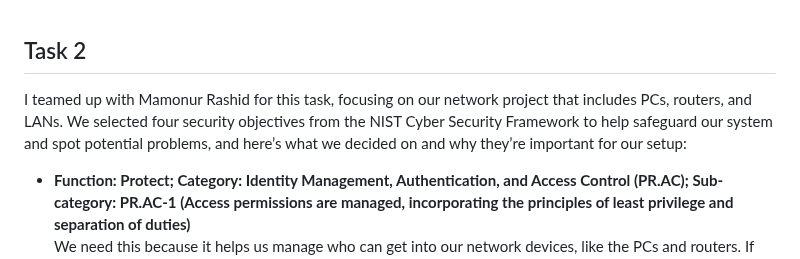
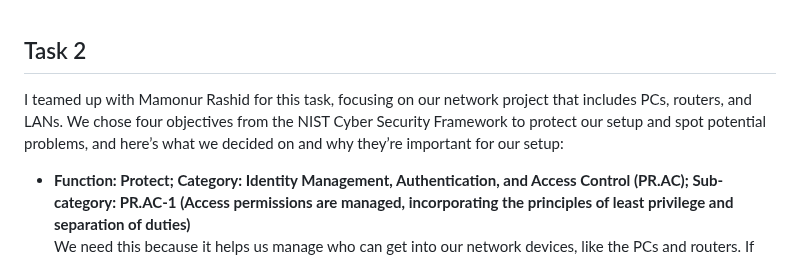
Before and after one commit to anayetullahefty/Riyadul-jurnel-project, a Markdown page: week-10.md, the part around the change. Drawn GitHub-style.

```diff
--- a/week-10.md
+++ b/week-10.md
@@ -1,5 +1,5 @@
 ## Task 2
-I teamed up with Mamonur Rashid for this task, focusing on our network project that includes PCs, routers, and LANs. We selected four security objectives from the NIST Cyber Security Framework to help safeguard our system and spot potential problems, and here’s what we decided on and why they’re important for our setup:
+I teamed up with Mamonur Rashid for this task, focusing on our network project that includes PCs, routers, and LANs. We chose four objectives from the NIST Cyber Security Framework to protect our setup and spot potential problems, and here’s what we decided on and why they’re important for our setup:
 
 - **Function: Protect; Category: Identity Management, Authentication, and Access Control (PR.AC); Sub-category: PR.AC-1 (Access permissions are managed, incorporating the principles of least privilege and separation of duties)**
   We need this because it helps us manage who can get into our network devices, like the PCs and routers. If someone who shouldn’t be there gets access, they might change settings or take data, so this stops attacks like unauthorized access by only letting users do what they need, like keeping PC users on their own LAN.
```
